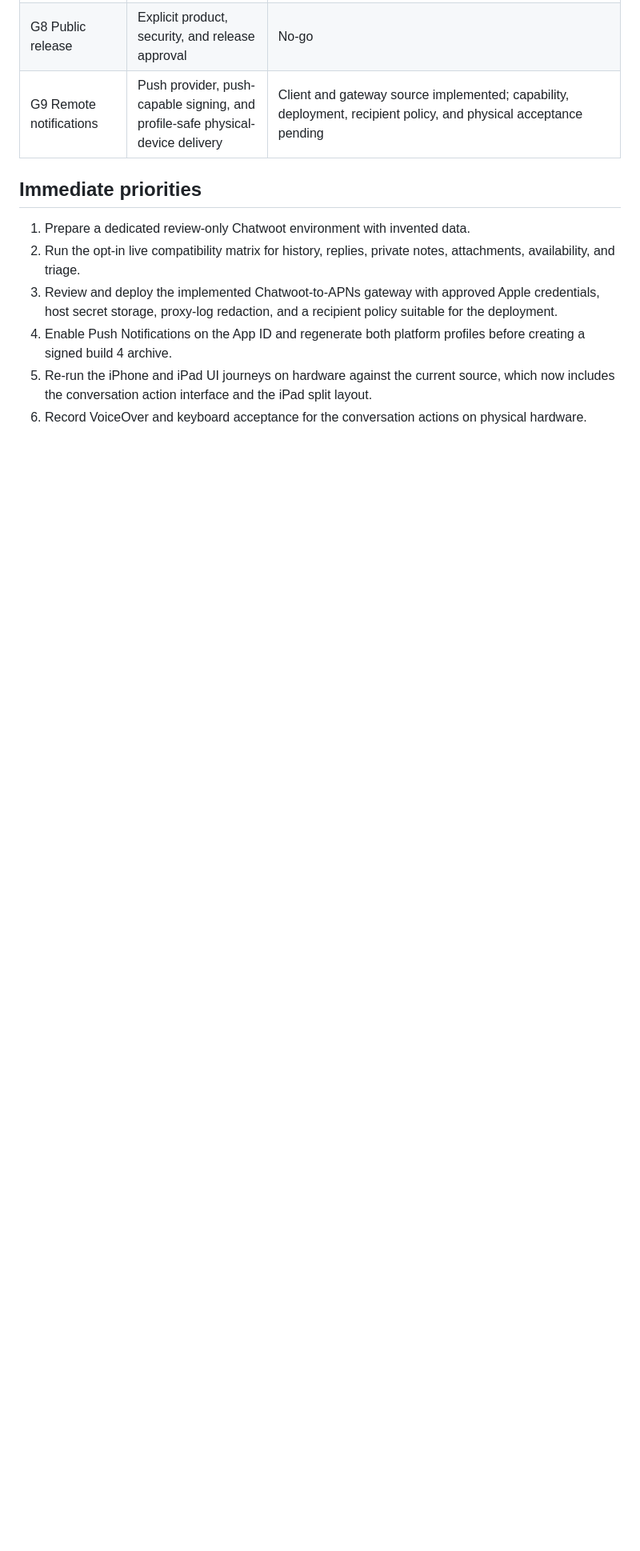
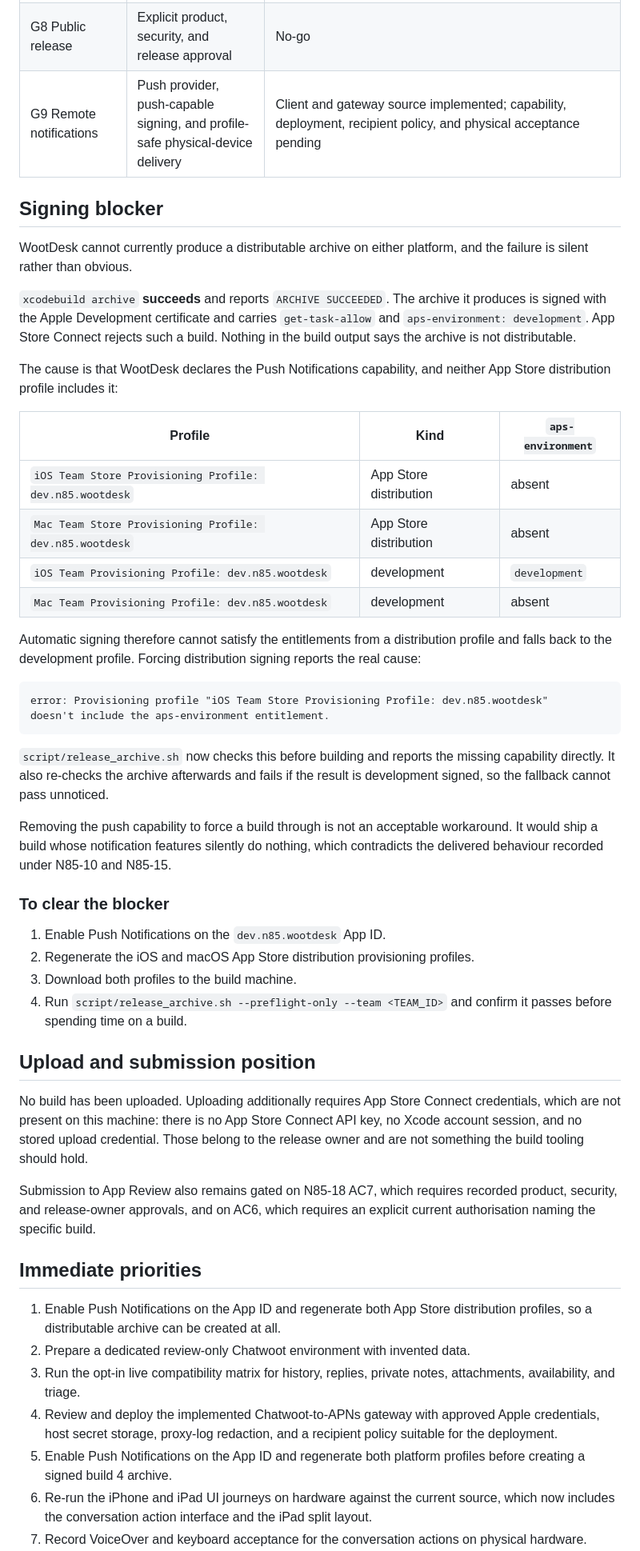
Before and after one commit to N85UK/wootdesk, a Markdown page: docs/DELIVERY.md, the part around one of its changes. Shown at 80% size. GitHub-like rendering; blank space fills up the shorter version.

Commit message:
docs: record the signing blocker preventing a distributable archive
Archiving currently succeeds and produces a build App Store Connect would
reject, with nothing in the output saying so. DELIVERY.md now records the cause,
the evidence, the four steps that clear it, and why removing the push capability
to force a build through is not an acceptable workaround.

Gate G5 moves from "archives pass local checks" to blocked, because that entry
described a build 3 archive that predates the Push Notifications capability and
no longer reflects what the repository can produce.

Also records that no upload credential exists on this machine, so uploading is
gated on the release owner independently of the signing fix.

````diff
--- a/docs/DELIVERY.md
+++ b/docs/DELIVERY.md
@@ -88,9 +89,70 @@ predates the Milestone 2 source changes.
 | G8 Public release | Explicit product, security, and release approval | No-go |
 | G9 Remote notifications | Push provider, push-capable signing, and profile-safe physical-device delivery | Client and gateway source implemented; capability, deployment, recipient policy, and physical acceptance pending |
 
+## Signing blocker
+
+WootDesk cannot currently produce a distributable archive on either platform,
+and the failure is silent rather than obvious.
+
+`xcodebuild archive` **succeeds** and reports `ARCHIVE SUCCEEDED`. The archive it
+produces is signed with the Apple Development certificate and carries
+`get-task-allow` and `aps-environment: development`. App Store Connect rejects
+such a build. Nothing in the build output says the archive is not
+distributable.
+
+The cause is that WootDesk declares the Push Notifications capability, and
+neither App Store distribution profile includes it:
+
+| Profile | Kind | `aps-environment` |
+|---|---|---|
+| `iOS Team Store Provisioning Profile: dev.n85.wootdesk` | App Store distribution | absent |
+| `Mac Team Store Provisioning Profile: dev.n85.wootdesk` | App Store distribution | absent |
+| `iOS Team Provisioning Profile: dev.n85.wootdesk` | development | `development` |
+| `Mac Team Provisioning Profile: dev.n85.wootdesk` | development | absent |
+
+Automatic signing therefore cannot satisfy the entitlements from a distribution
+profile and falls back to the development profile. Forcing distribution signing
+reports the real cause:
+
+```text
+error: Provisioning profile "iOS Team Store Provisioning Profile: dev.n85.wootdesk"
+doesn't include the aps-environment entitlement.
+```
+
+`script/release_archive.sh` now checks this before building and reports the
+missing capability directly. It also re-checks the archive afterwards and fails
+if the result is development signed, so the fallback cannot pass unnoticed.
+
+Removing the push capability to force a build through is not an acceptable
+workaround. It would ship a build whose notification features silently do
+nothing, which contradicts the delivered behaviour recorded under N85-10 and
+N85-15.
+
+### To clear the blocker
+
+1. Enable Push Notifications on the `dev.n85.wootdesk` App ID.
+2. Regenerate the iOS and macOS App Store distribution provisioning profiles.
+3. Download both profiles to the build machine.
+4. Run `script/release_archive.sh --preflight-only --team <TEAM_ID>` and confirm
+   it passes before spending time on a build.
+
+## Upload and submission position
+
+No build has been uploaded. Uploading additionally requires App Store Connect
+credentials, which are not present on this machine: there is no App Store
+Connect API key, no Xcode account session, and no stored upload credential.
+Those belong to the release owner and are not something the build tooling
+should hold.
+
+Submission to App Review also remains gated on N85-18 AC7, which requires
+recorded product, security, and release-owner approvals, and on AC6, which
+requires an explicit current authorisation naming the specific build.
+
 ## Immediate priorities
 
-1. Prepare a dedicated review-only Chatwoot environment with invented data.
+1. Enable Push Notifications on the App ID and regenerate both App Store
+   distribution profiles, so a distributable archive can be created at all.
+2. Prepare a dedicated review-only Chatwoot environment with invented data.
 2. Run the opt-in live compatibility matrix for history, replies, private notes,
    attachments, availability, and triage.
 3. Review and deploy the implemented Chatwoot-to-APNs gateway with approved
````
Also changed, not shown: other parts of docs/DELIVERY.md (+2 -1 lines).
